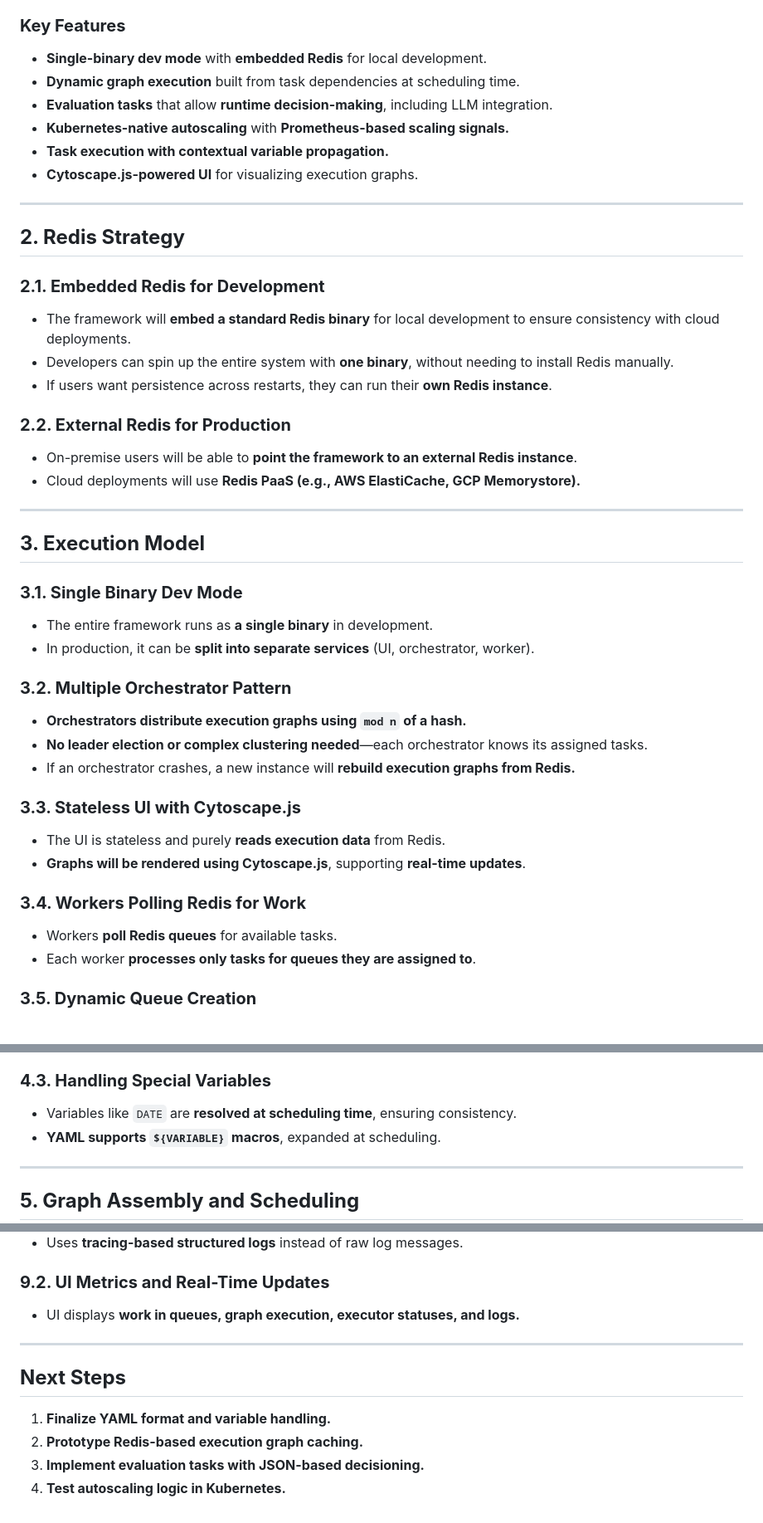
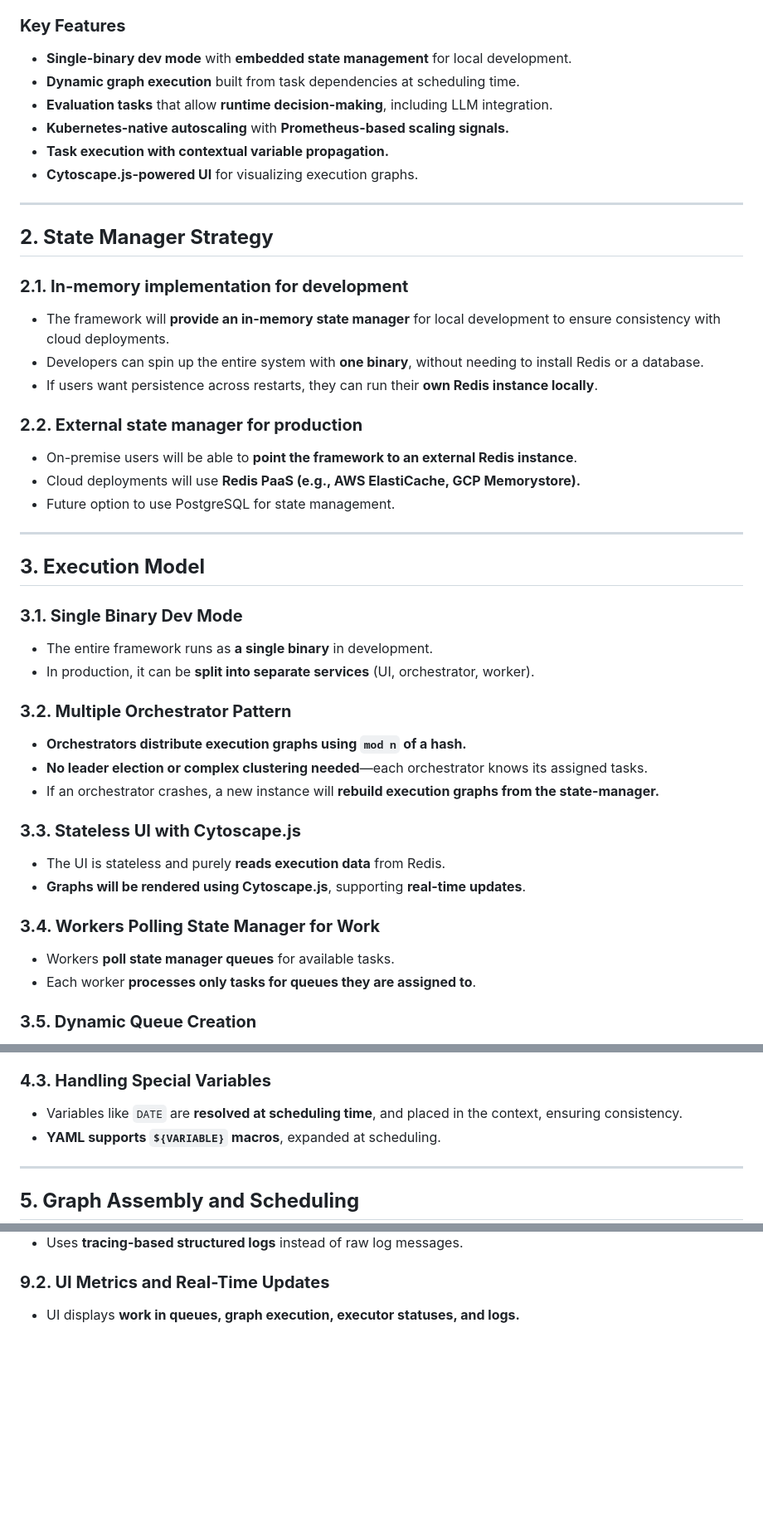
Before and after one commit to neural-chilli/Cyclonetix, a Markdown page: README.md, 3 parts joined by grey strips. Shown at 83% size. GitHub-like rendering; blank space fills up the shorter version.

```diff
--- a/README.md
+++ b/README.md
@@ -6,7 +6,7 @@ Blazing fast task orchestration framework
 **Cyclonetix** is a **high-performance, AI-friendly orchestration framework** built in Rust. The framework provides **dynamic task execution, self-assembling graphs, flexible evaluation points, and cloud-native scaling** while maintaining simplicity and efficiency.
 
 ### **Key Features**
-- **Single-binary dev mode** with **embedded Redis** for local development.
+- **Single-binary dev mode** with **embedded state management** for local development.
 - **Dynamic graph execution** built from task dependencies at scheduling time.
 - **Evaluation tasks** that allow **runtime decision-making**, including LLM integration.
 - **Kubernetes-native autoscaling** with **Prometheus-based scaling signals.**
@@ -15,15 +15,16 @@ Blazing fast task orchestration framework
 
 ---
 
-## **2. Redis Strategy**
-### **2.1. Embedded Redis for Development**
-- The framework will **embed a standard Redis binary** for local development to ensure consistency with cloud deployments.
-- Developers can spin up the entire system with **one binary**, without needing to install Redis manually.
-- If users want persistence across restarts, they can run their **own Redis instance**.
+## **2. State Manager Strategy**
+### **2.1. In-memory implementation for development**
+- The framework will **provide an in-memory state manager** for local development to ensure consistency with cloud deployments.
+- Developers can spin up the entire system with **one binary**, without needing to install Redis or a database.
+- If users want persistence across restarts, they can run their **own Redis instance locally**.
 
-### **2.2. External Redis for Production**
+### **2.2. External state manager for production**
 - On-premise users will be able to **point the framework to an external Redis instance**.
 - Cloud deployments will use **Redis PaaS (e.g., AWS ElastiCache, GCP Memorystore).**
+- Future option to use PostgreSQL for state management.
 
 ---
 
@@ -35,14 +36,14 @@ Blazing fast task orchestration framework
 ### **3.2. Multiple Orchestrator Pattern**
 - **Orchestrators distribute execution graphs using `mod n` of a hash.**
 - **No leader election or complex clustering needed**—each orchestrator knows its assigned tasks.
-- If an orchestrator crashes, a new instance will **rebuild execution graphs from Redis.**
+- If an orchestrator crashes, a new instance will **rebuild execution graphs from the state-manager.**
 
 ### **3.3. Stateless UI with Cytoscape.js**
 - The UI is stateless and purely **reads execution data** from Redis.
 - **Graphs will be rendered using Cytoscape.js**, supporting **real-time updates**.
 
-### **3.4. Workers Polling Redis for Work**
-- Workers **poll Redis queues** for available tasks.
+### **3.4. Workers Polling State Manager for Work**
+- Workers **poll state manager queues** for available tasks.
 - Each worker **processes only tasks for queues they are assigned to**.
 
 ### **3.5. Dynamic Queue Creation**
@@ -66,7 +67,7 @@ Blazing fast task orchestration framework
 - Tasks can **add new values** to the execution context.
 
 ### **4.3. Handling Special Variables**
-- Variables like `DATE` are **resolved at scheduling time**, ensuring consistency.
+- Variables like `DATE` are **resolved at scheduling time**, and placed in the context, ensuring consistency.
 - **YAML supports `${VARIABLE}` macros**, expanded at scheduling.
 
 ---
@@ -144,11 +146,3 @@ Blazing fast task orchestration framework
 
 ### **9.2. UI Metrics and Real-Time Updates**
 - UI displays **work in queues, graph execution, executor statuses, and logs.**
-
----
-
-## **Next Steps**
-1. **Finalize YAML format and variable handling.**
-2. **Prototype Redis-based execution graph caching.**
-3. **Implement evaluation tasks with JSON-based decisioning.**
-4. **Test autoscaling logic in Kubernetes.**
```
Also changed, not shown: other parts of README.md (+1 -0 lines).
